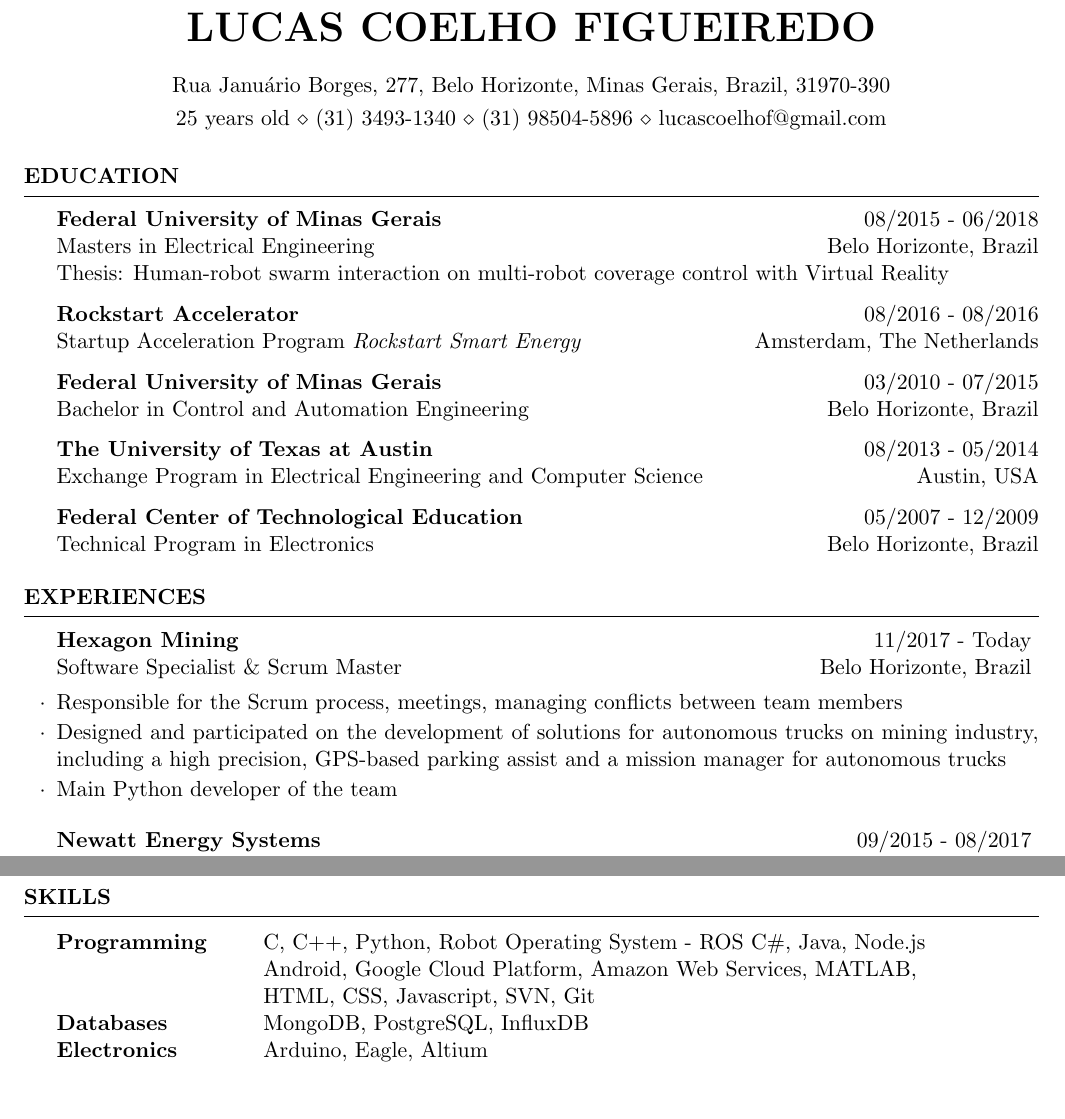
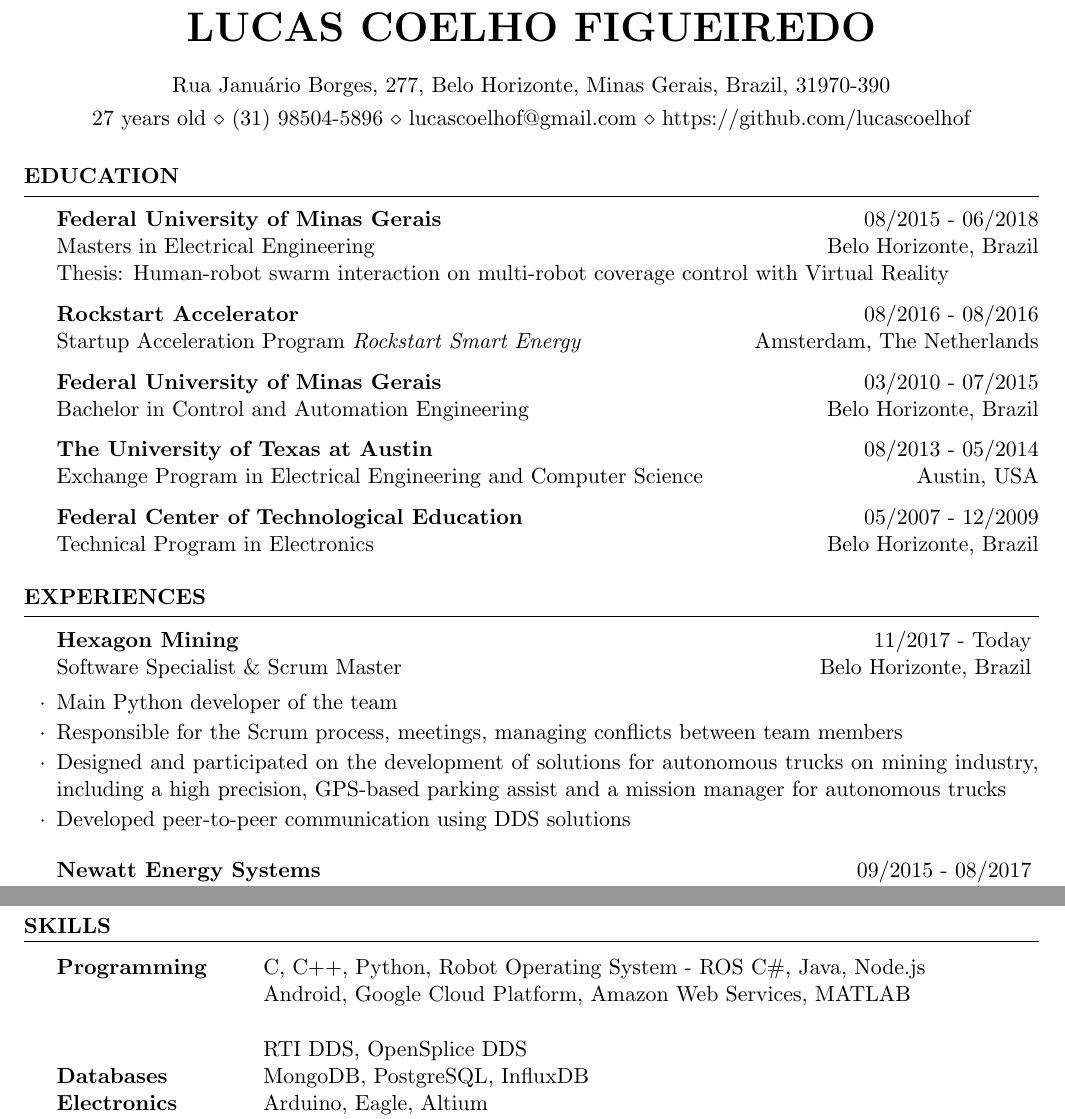
Before and after one commit to lucascoelhof/resume, a LaTeX CV (cv_4_english2.tex): two parts of pages 1 and 2 of 2, joined at a grey line, cut so that both start at the same text, the shorter picture padded with empty space. Compiled offline with pdfLaTeX.

Commit message:
Update on age and added github portfolio

```diff
--- a/cv_4_english2.tex
+++ b/cv_4_english2.tex
@@ -10,7 +10,7 @@
 
 \name{Lucas Coelho Figueiredo} % Your name
 \address{Rua Januário Borges, 277, Belo Horizonte, Minas Gerais, Brazil, 31970-390} % Your address
-\address{25 years old \\ (31) 3493-1340 \\ (31) 98504-5896 \\ lucascoelhof@gmail.com} % Your phone number and email
+\address{27 years old \\ (31) 98504-5896 \\ lucascoelhof@gmail.com \\ https://github.com/lucascoelhof} % Your phone number and email
 
 \begin{document}
 
@@ -53,9 +53,11 @@ Technical Program in Electronics \hfill{Belo Horizonte, Brazil}
 
 
 \begin{rSubsection}{Hexagon Mining}{11/2017 - Today}{\normalfont Software Specialist \& Scrum Master}{ \normalfont Belo Horizonte, Brazil}
+ 	\item Main Python developer of the team
  	\item Responsible for the Scrum process, meetings, managing conflicts between team members
  	\item Designed and participated on the development of solutions for autonomous trucks on mining industry, including a high precision, GPS-based parking assist and a mission manager for autonomous trucks
- 	\item Main Python developer of the team
+ 	\item Developed peer-to-peer communication using DDS solutions
+
 
 
 \end{rSubsection}
@@ -137,8 +139,8 @@ Technical Program in Electronics \hfill{Belo Horizonte, Brazil}
 
 \begin{tabular}{ @{} >{\bfseries}l @{\hspace{6ex}} l }
 Programming & C, C++, Python, Robot Operating System - ROS C\#, Java, Node.js
-\\ & Android, Google Cloud Platform, Amazon Web Services, MATLAB,
-\\ & HTML, CSS, Javascript, SVN, Git \\
+\\ & Android, Google Cloud Platform, Amazon Web Services, MATLAB \\
+\\ & RTI DDS, OpenSplice DDS \\
 Databases & MongoDB, PostgreSQL, InfluxDB \\
 Electronics & Arduino, Eagle, Altium \\
 Office & Word, PowerPoint, Excel, Visio \\
```
Also changed, not shown: cv_4_english2.pdf.
